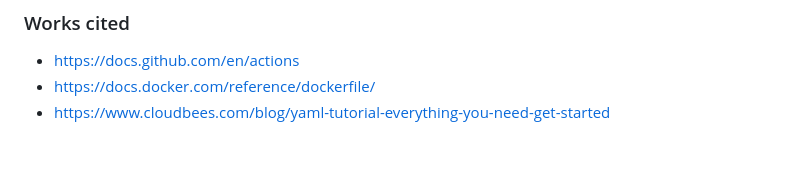
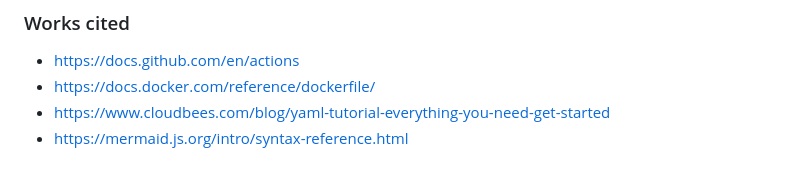
Before and after one commit to WSU-kduncan/cicdf25-chinnuu05, a Markdown page: README-CI.md, the part around one of its changes. GitHub-like rendering.

```diff
--- a/README-CI.md
+++ b/README-CI.md
@@ -127,3 +129,4 @@ Then I ran it and confirmed the changes I made to the website appeared with:
 - https://docs.github.com/en/actions
 - https://docs.docker.com/reference/dockerfile/
 - https://www.cloudbees.com/blog/yaml-tutorial-everything-you-need-get-started
+- https://mermaid.js.org/intro/syntax-reference.html
```
Also changed, not shown: other parts of README-CI.md (+2 -0 lines).
